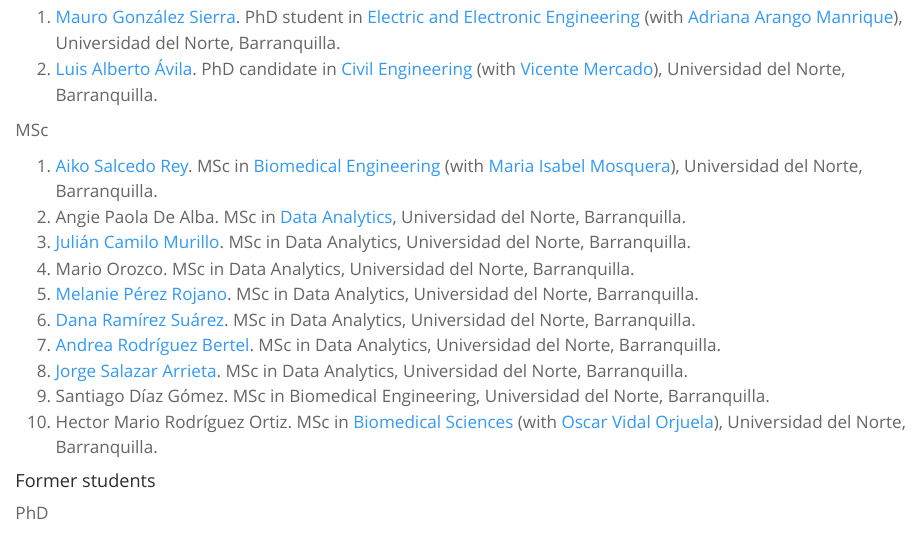
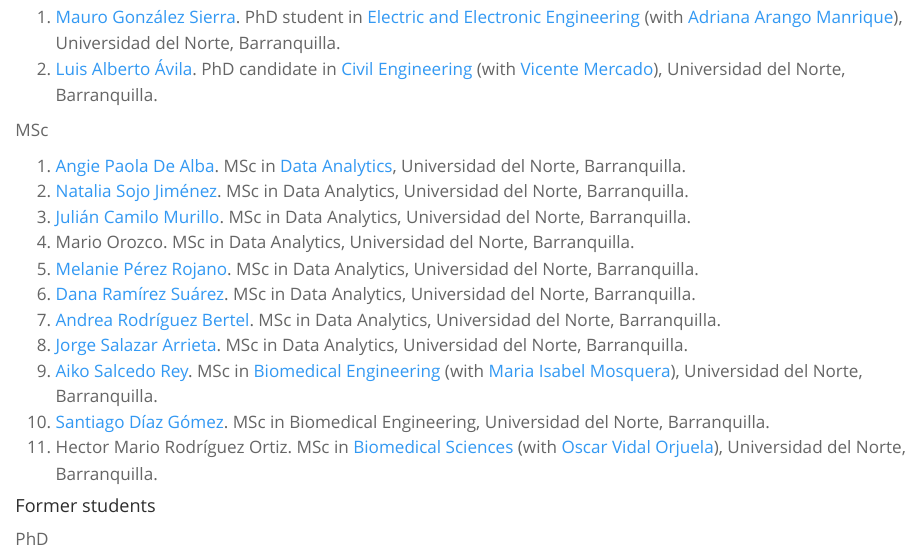
Before and after one commit to jivelez/quarto-website, a Quarto document (students.qmd): the page in a window 1100 px wide, from 140 px down. Rendered offline with R 4.5, knitr and Pandoc in place of Quarto, with nearby package versions.

Commit message:
Add files via upload
updated students tab

```diff
--- a/_quarto.yml
+++ b/_quarto.yml
@@ -13,8 +13,8 @@
         text: ""
      # - href: teaching.qmd
     #    text: ""
-      - href: awards.qmd
-        text: ""
+    #  - href: awards.qmd
+    #    text: ""
     #  - href: media.qmd
     #    text: ""
       - href: publications.qmd
--- a/students.qmd
+++ b/students.qmd
@@ -11,15 +11,16 @@
 
 MSc
 
-1. [Aiko Salcedo Rey](https://www.linkedin.com/in/aiko-salcedo-rey-ingindustrial/). MSc in [Biomedical Engineering](https://www.uninorte.edu.co/web/maestria-en-ingenieria-biomedica) (with [Maria Isabel Mosquera](https://orcid.org/0000-0002-9662-2925)), Universidad del Norte, Barranquilla.
-1. Angie Paola De Alba. MSc in [Data Analytics](https://www.uninorte.edu.co/web/maestria-en-ciencia-de-datos), Universidad del Norte, Barranquilla.
+1. [Angie Paola De Alba](https://www.linkedin.com/in/angie-de-alba-grueso/). MSc in [Data Analytics](https://www.uninorte.edu.co/web/maestria-en-ciencia-de-datos), Universidad del Norte, Barranquilla.
+1. [Natalia Sojo Jiménez](https://www.linkedin.com/in/natalia-sojo-jimenez?originalSubdomain=co). MSc in Data Analytics, Universidad del Norte, Barranquilla.
 1. [Julián Camilo Murillo](https://www.linkedin.com/in/jcmb12/?originalSubdomain=co). MSc in Data Analytics, Universidad del Norte, Barranquilla.
 1. Mario Orozco. MSc in Data Analytics, Universidad del Norte, Barranquilla.
 1. [Melanie Pérez Rojano](https://www.linkedin.com/in/melanieperezr/?originalSubdomain=co). MSc in Data Analytics, Universidad del Norte, Barranquilla.
 1. [Dana Ramírez Suárez](https://www.linkedin.com/in/dana-ramirez-suarez/?originalSubdomain=co). MSc in Data Analytics, Universidad del Norte, Barranquilla.
 1. [Andrea Rodríguez Bertel](https://www.linkedin.com/in/andrea-lucia-rodriguez-bertel-84b592276/?originalSubdomain=co). MSc in Data Analytics, Universidad del Norte, Barranquilla.
 1. [Jorge Salazar Arrieta](https://www.linkedin.com/in/jorge-ernesto-salazar-arrieta-122099240?originalSubdomain=co). MSc in Data Analytics, Universidad del Norte, Barranquilla.
-1. Santiago Díaz Gómez. MSc in Biomedical Engineering, Universidad del Norte, Barranquilla.
+1. [Aiko Salcedo Rey](https://www.linkedin.com/in/aiko-salcedo-rey-ingindustrial/). MSc in [Biomedical Engineering](https://www.uninorte.edu.co/web/maestria-en-ingenieria-biomedica) (with [Maria Isabel Mosquera](https://orcid.org/0000-0002-9662-2925)), Universidad del Norte, Barranquilla.
+1. [Santiago Díaz Gómez](https://www.linkedin.com/in/santiagodiazgomez98/). MSc in Biomedical Engineering, Universidad del Norte, Barranquilla.
 1. Hector Mario Rodríguez Ortiz. MSc in [Biomedical Sciences](https://www.uninorte.edu.co/web/maestria-en-ciencias-basicas-biomedicas) (with [Oscar Vidal Orjuela](https://scienti.minciencias.gov.co/cvlac/visualizador/generarCurriculoCv.do?cod_rh=0000028550)), Universidad del Norte, Barranquilla.
 
 
```
Also changed, not shown: students.qmd (2 more changed lines), 8 other files.
